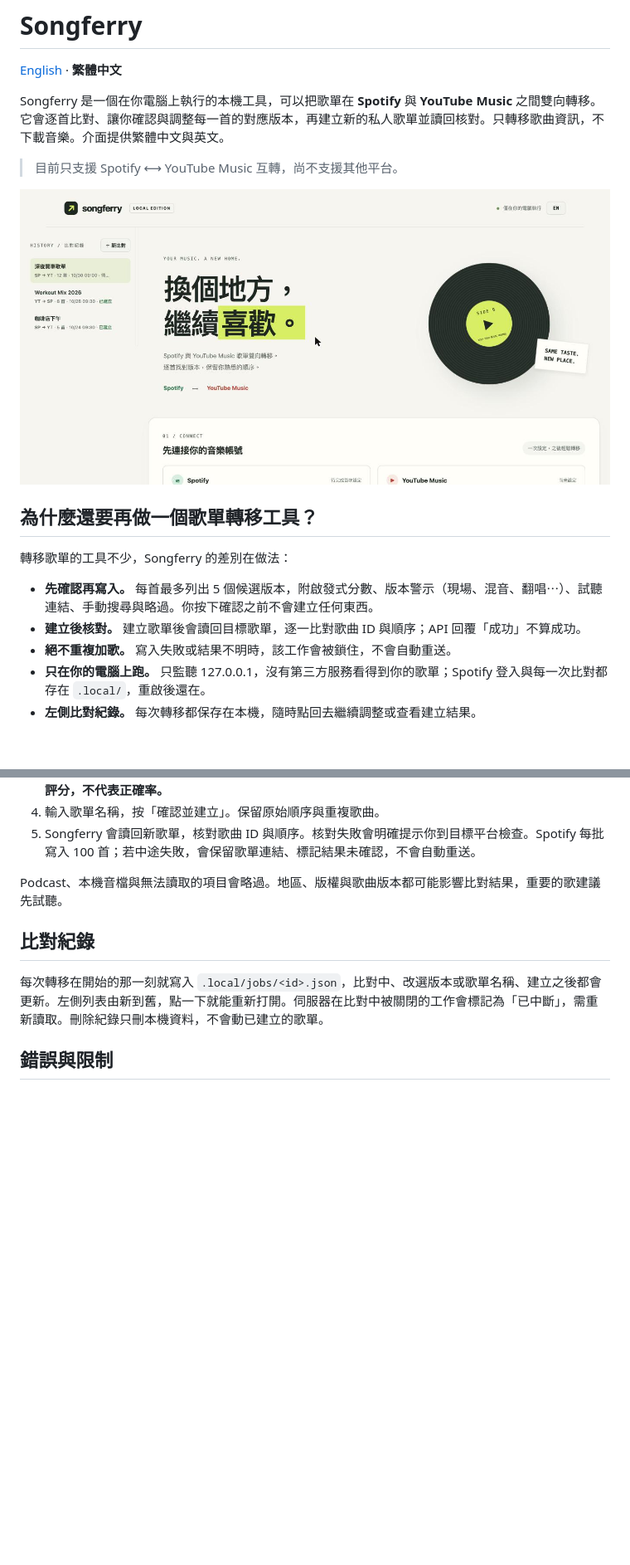
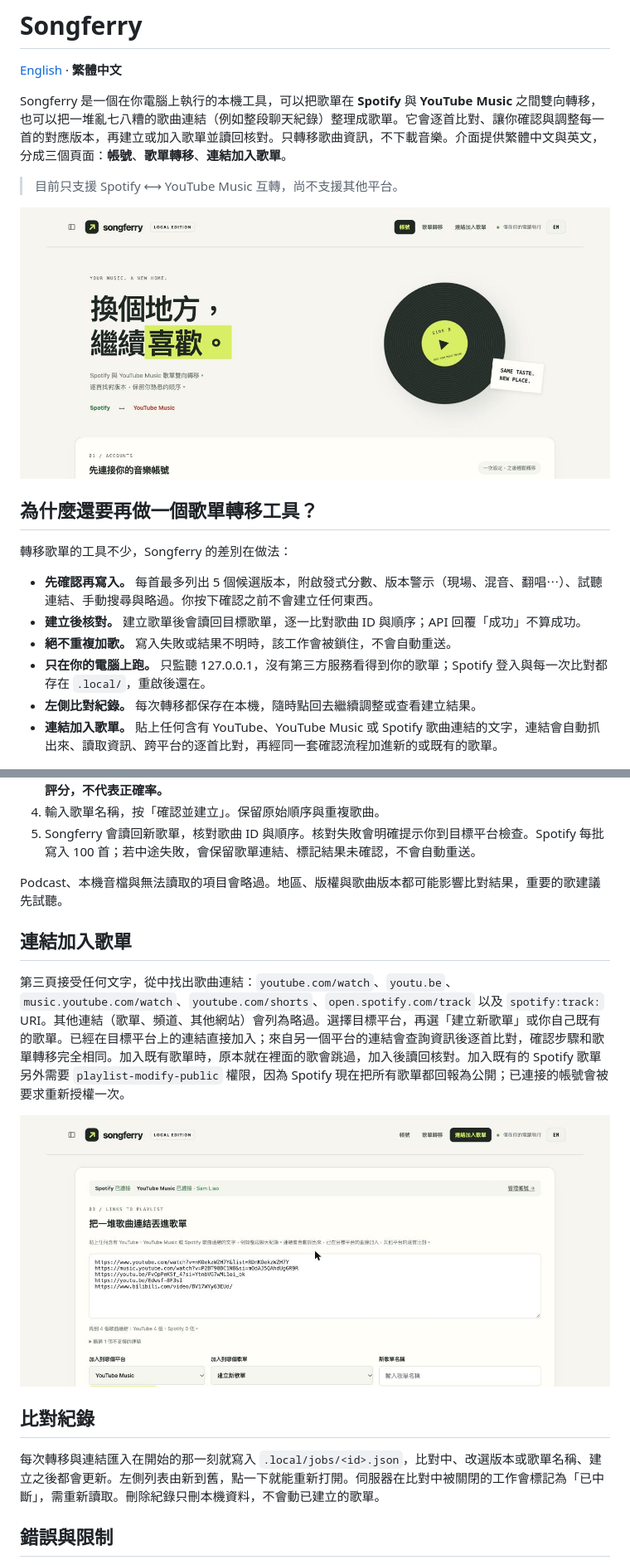
Before and after one commit to SamLiaoP/Songferry, a Markdown page: README.zh-TW.md, 2 parts joined by grey strips. Shown at 83% size. Rendered like a GitHub page; pictures changed too: docs/screenshots/home-zh.jpg, docs/screenshots/links-zh.jpg (added); blank space fills up the shorter version.

```diff
--- a/README.zh-TW.md
+++ b/README.zh-TW.md
@@ -2,7 +2,7 @@
 
 [English](README.md) · **繁體中文**
 
-Songferry 是一個在你電腦上執行的本機工具，可以把歌單在 **Spotify** 與 **YouTube Music** 之間雙向轉移。它會逐首比對、讓你確認與調整每一首的對應版本，再建立新的私人歌單並讀回核對。只轉移歌曲資訊，不下載音樂。介面提供繁體中文與英文。
+Songferry 是一個在你電腦上執行的本機工具，可以把歌單在 **Spotify** 與 **YouTube Music** 之間雙向轉移，也可以把一堆亂七八糟的歌曲連結（例如整段聊天紀錄）整理成歌單。它會逐首比對、讓你確認與調整每一首的對應版本，再建立或加入歌單並讀回核對。只轉移歌曲資訊，不下載音樂。介面提供繁體中文與英文，分成三個頁面：**帳號**、**歌單轉移**、**連結加入歌單**。
 
 > 目前只支援 Spotify ⟷ YouTube Music 互轉，尚不支援其他平台。
 
@@ -17,6 +17,7 @@ Songferry 是一個在你電腦上執行的本機工具，可以把歌單在 **S
 - **絕不重複加歌。** 寫入失敗或結果不明時，該工作會被鎖住，不會自動重送。
 - **只在你的電腦上跑。** 只監聽 127.0.0.1，沒有第三方服務看得到你的歌單；Spotify 登入與每一次比對都存在 `.local/`，重啟後還在。
 - **左側比對紀錄。** 每次轉移都保存在本機，隨時點回去繼續調整或查看建立結果。
+- **連結加入歌單。** 貼上任何含有 YouTube、YouTube Music 或 Spotify 歌曲連結的文字，連結會自動抓出來、讀取資訊、跨平台的逐首比對，再經同一套確認流程加進新的或既有的歌單。
 
 ![逐首確認對應版本](docs/screenshots/review-zh.jpg)
 
@@ -87,9 +88,15 @@ chmod 600 .local/browser.json
 
 Podcast、本機音檔與無法讀取的項目會略過。地區、版權與歌曲版本都可能影響比對結果，重要的歌建議先試聽。
 
+## 連結加入歌單
+
+第三頁接受任何文字，從中找出歌曲連結：`youtube.com/watch`、`youtu.be`、`music.youtube.com/watch`、`youtube.com/shorts`、`open.spotify.com/track` 以及 `spotify:track:` URI。其他連結（歌單、頻道、其他網站）會列為略過。選擇目標平台，再選「建立新歌單」或你自己既有的歌單。已經在目標平台上的連結直接加入；來自另一個平台的連結會查詢資訊後逐首比對，確認步驟和歌單轉移完全相同。加入既有歌單時，原本就在裡面的歌會跳過，加入後讀回核對。加入既有的 Spotify 歌單另外需要 `playlist-modify-public` 權限，因為 Spotify 現在把所有歌單都回報為公開；已連接的帳號會被要求重新授權一次。
+
+![連結加入歌單頁](docs/screenshots/links-zh.jpg)
+
 ## 比對紀錄
 
-每次轉移在開始的那一刻就寫入 `.local/jobs/<id>.json`，比對中、改選版本或歌單名稱、建立之後都會更新。左側列表由新到舊，點一下就能重新打開。伺服器在比對中被關閉的工作會標記為「已中斷」，需重新讀取。刪除紀錄只刪本機資料，不會動已建立的歌單。
+每次轉移與連結匯入在開始的那一刻就寫入 `.local/jobs/<id>.json`，比對中、改選版本或歌單名稱、建立之後都會更新。左側列表由新到舊，點一下就能重新打開。伺服器在比對中被關閉的工作會標記為「已中斷」，需重新讀取。刪除紀錄只刪本機資料，不會動已建立的歌單。
 
 ## 錯誤與限制
 
```
Also changed, not shown: other parts of README.zh-TW.md (+2 -2 lines), DEVELOPMENT.md (+7 -2 lines), README.md (+11 -4 lines), docs/screenshots/home-en.jpg, docs/screenshots/links-en.jpg (added), 11 other files.
